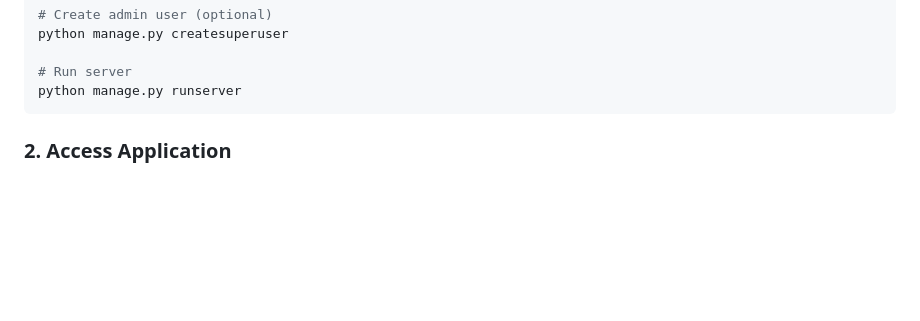
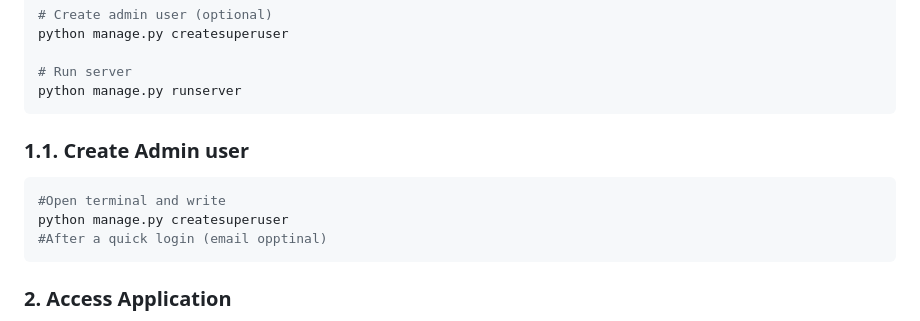
Before and after one commit to sotilsam/computer_security_project, a Markdown page: README.md, the part around the change. GitHub-like rendering; blank space fills up the shorter version.

````diff
--- a/README.md
+++ b/README.md
@@ -54,6 +54,14 @@ python manage.py createsuperuser
 
 # Run server
 python manage.py runserver
+```
+
+### 1.1. Create Admin user
+
+```bash
+#Open terminal and write
+python manage.py createsuperuser
+#After a quick login (email opptinal)
 ```
 
 ### 2. Access Application
````
